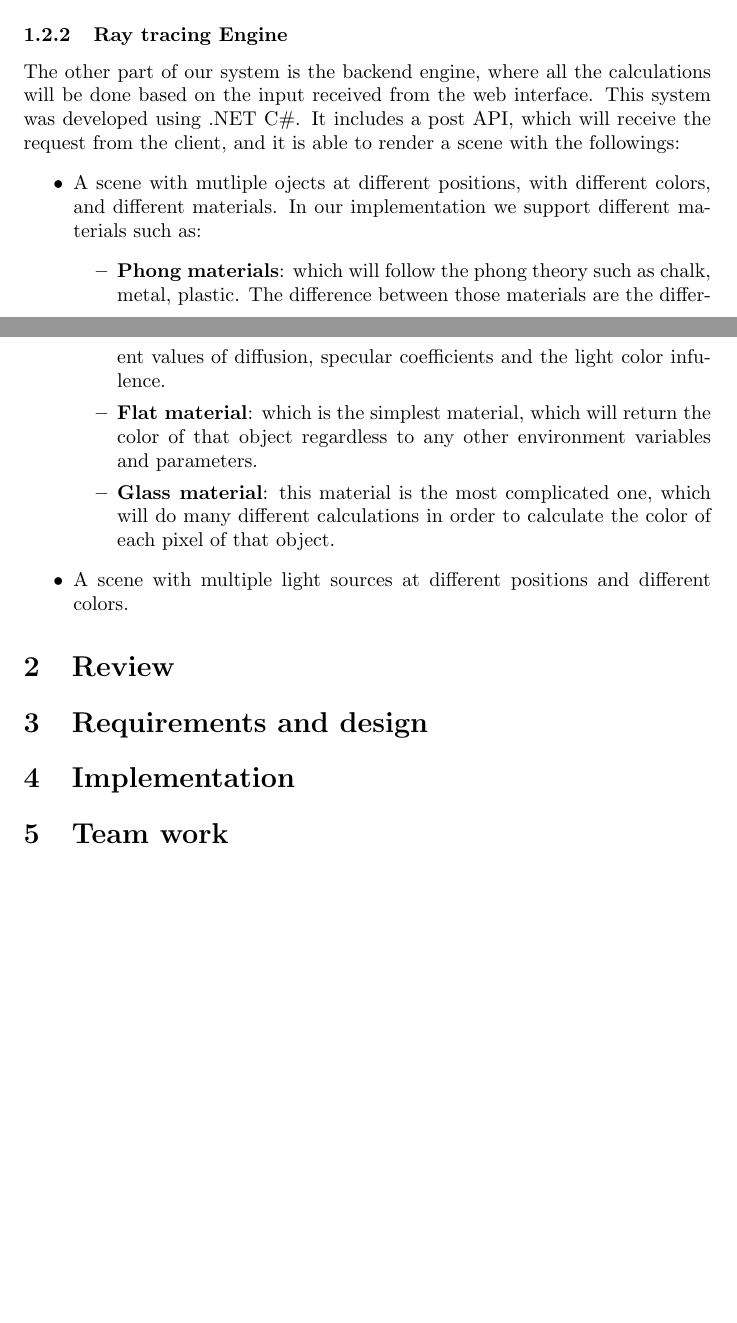
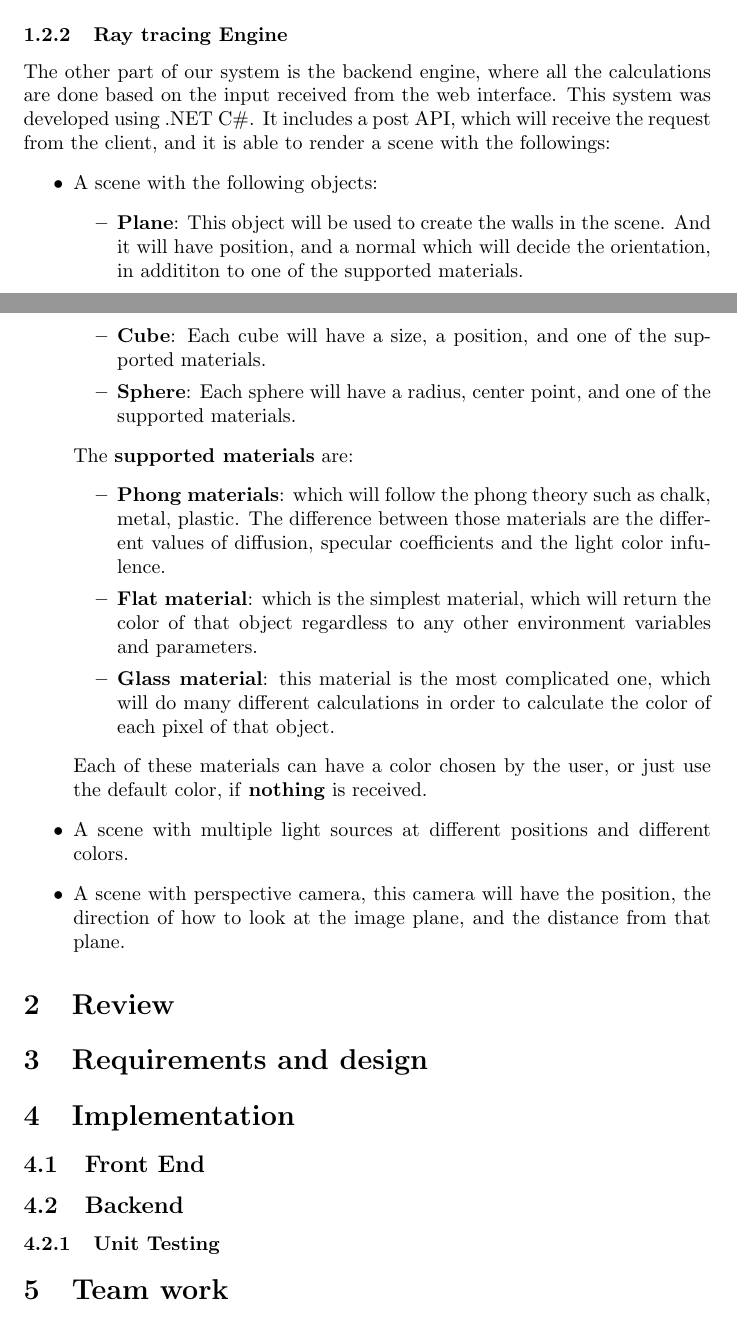
Before and after one commit to davidbenicek/raytracer, a LaTeX document (report/main.tex): two parts of pages 3 and 4 of 4 before the commit and two parts of pages 4 and 5 of 6 after it, joined at a grey line, cut so that both start at the same text, the shorter picture padded with empty space. Compiled offline with pdfLaTeX.

Commit message:
Edit the introduction

```diff
--- a/report/main.tex
+++ b/report/main.tex
@@ -85,19 +89,30 @@
 	\par The challenge here is that objects must be in 3D. And so, we developed a web interface with two options. One option is the 2D option, where the user needs to define an element by providing its values in the top and side views. The other option, is the 3D view, where the user can add elements directly in 3D format.\\
 	\par All the functionalities in our web interface support the drag and drop feature. In other words, this means that the user can define the position by clicking on the object, and moving it in any direction.
 	\subsubsection{Ray tracing Engine}
-	The other part of our system is the backend engine, where all the calculations will be done based on the input received from the web interface. This system was developed using .NET C\#. It includes a post API, which will receive the request from the client, and it is able to render a scene with the followings:
+	The other part of our system is the backend engine, where all the calculations are done based on the input received from the web interface. This system was developed using .NET C\#. It includes a post API, which will receive the request from the client, and it is able to render a scene with the followings:
 	\begin{itemize}
-		\item A scene with mutliple ojects at different positions, with different colors, and different materials. In our implementation we support different materials such as:
+		\item A scene with the following objects:
+		\begin{itemize}
+			\item \textbf{Plane}: This object will be used to create the walls in the scene. And it will have position, and a normal which will decide the orientation, in addititon to one of the supported materials.
+			\item \textbf{Cube}: Each cube will have a size, a position, and one of the supported materials.
+			\item \textbf{Sphere}: Each sphere will have a radius, center point, and one of the supported materials.
+		\end{itemize}
+		The  \textbf{supported materials} are:
 		\begin{itemize}
 			\item \textbf{Phong materials}:  which will follow the phong theory such as chalk, metal, plastic. The difference between those materials are the different values of diffusion, specular coefficients and the light color infulence.
 			\item \textbf{Flat material}: which is the simplest material, which will return the color of that object regardless to any other environment variables and parameters.
 			\item \textbf {Glass material}: this material is the most complicated one, which will do many different calculations in order to calculate the color of each pixel of that object.
 		\end{itemize}
-	\item A scene with multiple light sources at different positions and different colors.
+		Each of these materials can have a color chosen by the user, or just use the default color, if \textbf{nothing} is received.
+		\item A scene with multiple light sources at different positions and different colors.
+		\item A scene with perspective camera, this camera will have the position, the direction of how to look at the image plane, and the distance from that plane.
 	\end{itemize}
 	\section{Review}
 	\section{Requirements and design}
 	\section{Implementation}
+	\subsection{Front End}
+	\subsection{Backend}
+	\subsubsection{Unit Testing}
 	\section{Team work}
 	\section{Evaluation}
 
```
Also changed, not shown: report/main.pdf, report/main.tex (14 more changed lines), 3 other files.
